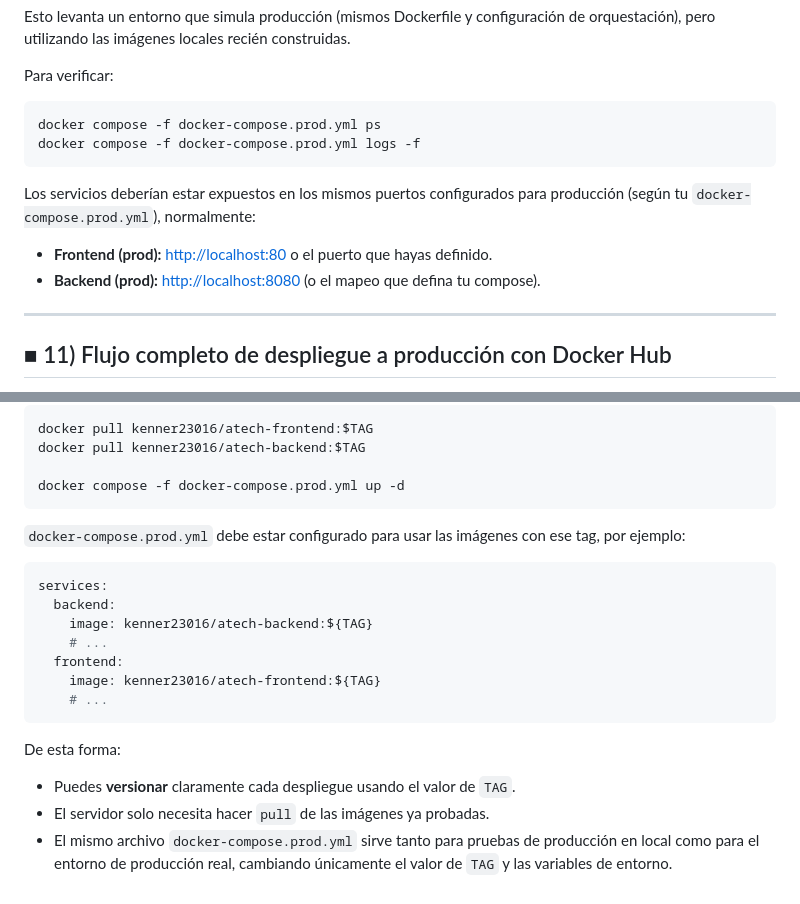
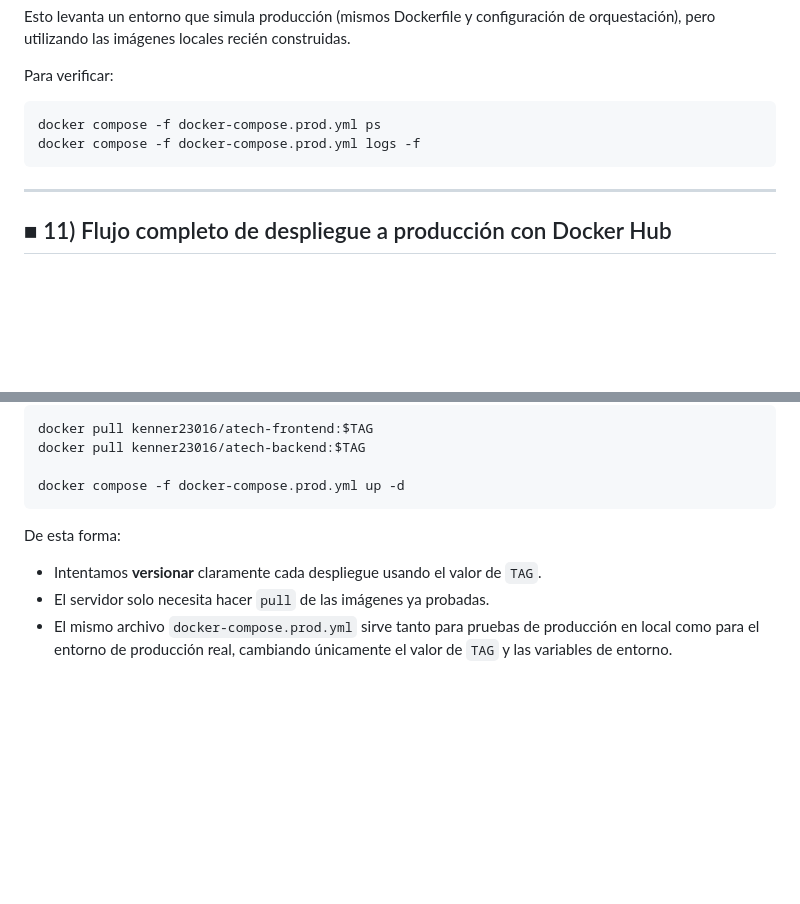
Before and after one commit to Kenner23016/Atech, a Markdown page: README.md, 2 parts joined by grey strips. GitHub-like rendering; blank space fills up the shorter version.

Commit message:
Update README to clarify production deployment steps
Removed outdated information about service ports and image configuration in production.

````diff
--- a/README.md
+++ b/README.md
@@ -267,12 +267,6 @@ docker compose -f docker-compose.prod.yml ps
 docker compose -f docker-compose.prod.yml logs -f
 ```
 
-Los servicios deberían estar expuestos en los mismos puertos configurados para producción
-(según tu `docker-compose.prod.yml`), normalmente:
-
-- **Frontend (prod):** <http://localhost:80> o el puerto que hayas definido.
-- **Backend (prod):** <http://localhost:8080> (o el mapeo que defina tu compose).
-
 ---
 
 ## ■ 11) Flujo completo de despliegue a producción con Docker Hub
@@ -335,21 +329,9 @@ docker pull kenner23016/atech-backend:$TAG
 docker compose -f docker-compose.prod.yml up -d
 ```
 
-`docker-compose.prod.yml` debe estar configurado para usar las imágenes con ese tag, por
-ejemplo:
-
-```yaml
-services:
-  backend:
-    image: kenner23016/atech-backend:${TAG}
-    # ...
-  frontend:
-    image: kenner23016/atech-frontend:${TAG}
-    # ...
-```
 
 De esta forma:
-- Puedes **versionar** claramente cada despliegue usando el valor de `TAG`.
+- Intentamos **versionar** claramente cada despliegue usando el valor de `TAG`.
 - El servidor solo necesita hacer `pull` de las imágenes ya probadas.
 - El mismo archivo `docker-compose.prod.yml` sirve tanto para pruebas de producción en local
   como para el entorno de producción real, cambiando únicamente el valor de `TAG` y las
````
